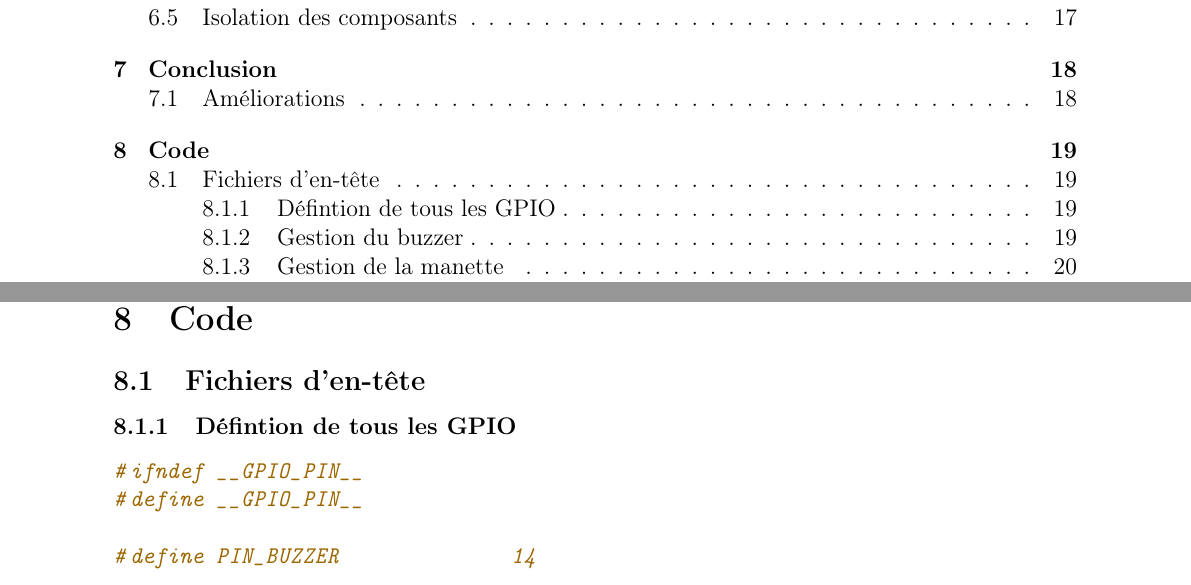
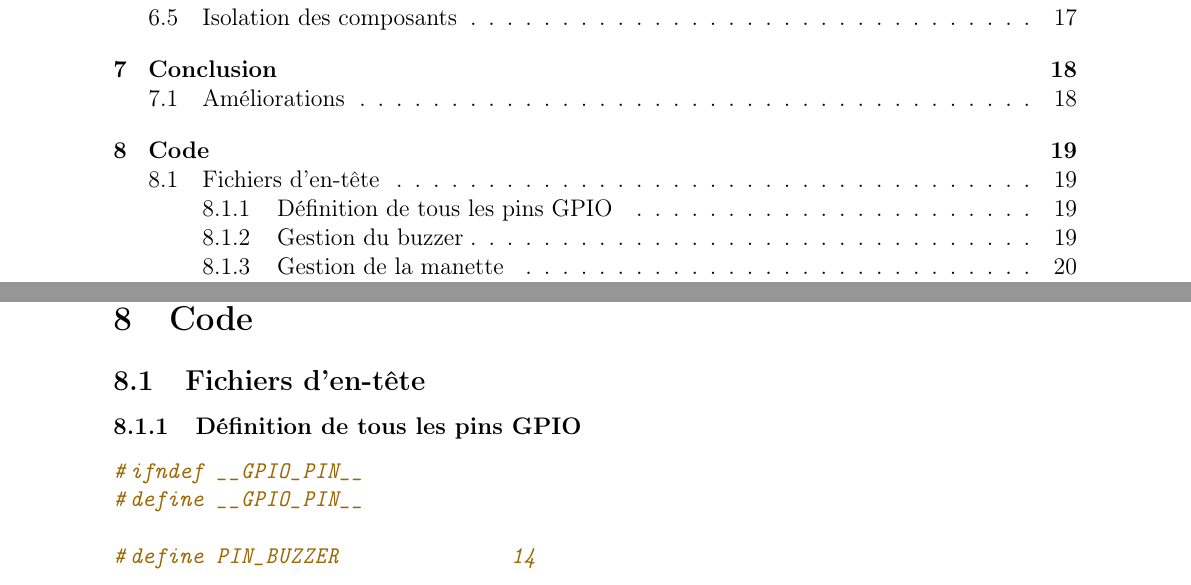
Before and after one commit to nlegendree/line-following-robot, a LaTeX document (latex/rapport.tex, which reads latex/code.tex): two parts of pages 2 and 19 of 35, joined at a grey line, cut so that both start at the same text. Compiled offline with pdfLaTeX.

Commit message:
Petite dernière correction

```diff
--- a/latex/code.tex
+++ b/latex/code.tex
@@ -1,5 +1,5 @@
 \subsection{Fichiers d'en-tête}
-    \subsubsection{Défintion de tous les GPIO}
+    \subsubsection{Définition de tous les pins GPIO}
         \inputminted[breaklines]{c}{code/include/gpioPins.h}
     \subsubsection{Gestion du buzzer}
         \inputminted[breaklines]{c}{code/include/buzzer.h}
```
